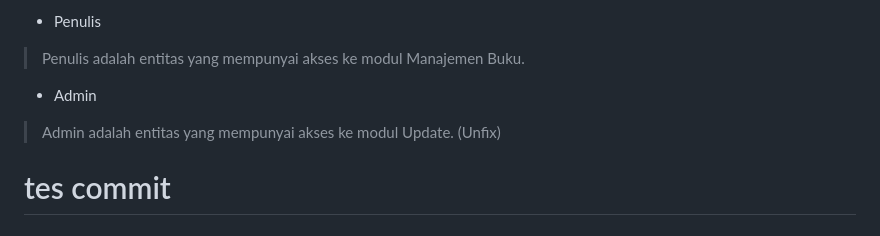
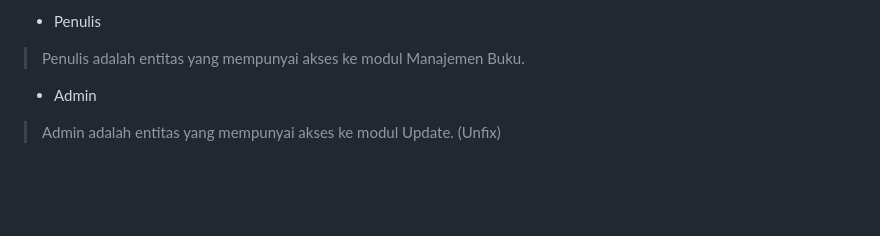
Before and after one commit to MinafCorp/BooketList, a Markdown page: README.md, the part around the change. Drawn GitHub-style; blank space fills up the shorter version.

Commit message:
hapus tes commit

```diff
--- a/README.md
+++ b/README.md
@@ -116,4 +116,3 @@ https://www.kaggle.com/datasets/arashnic/book-recommendation-dataset
 > Penulis adalah entitas yang mempunyai akses ke modul Manajemen Buku.
 - Admin
 > Admin adalah entitas yang mempunyai akses ke modul Update. (Unfix)
-# tes commit
```
